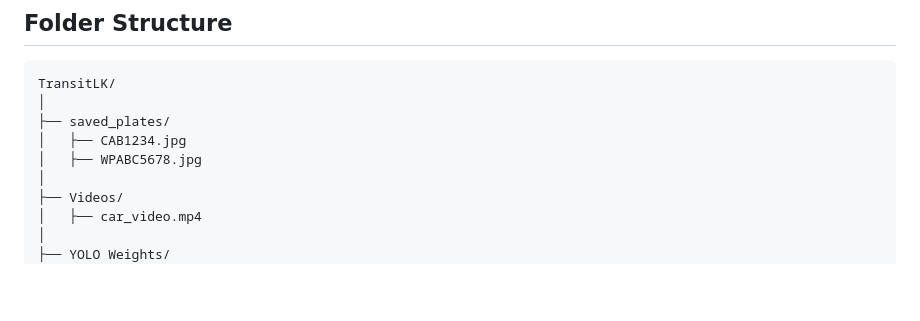
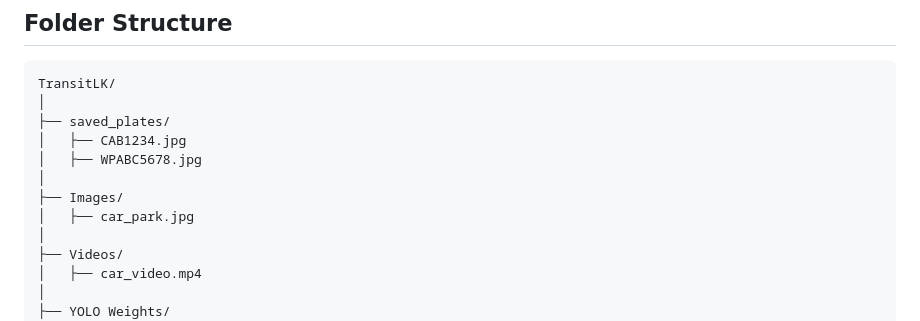
Before and after one commit to gowrisankar393/TransitLK, a Markdown page: README.md, the part around the change. Rendered like a GitHub page; blank space fills up the shorter version.

```diff
--- a/README.md
+++ b/README.md
@@ -131,6 +131,9 @@ TransitLK/
 ├── saved_plates/
 │   ├── CAB1234.jpg
 │   ├── WPABC5678.jpg
+│
+├── Images/
+│   ├── car_park.jpg
 │
 ├── Videos/
 │   ├── car_video.mp4
```
